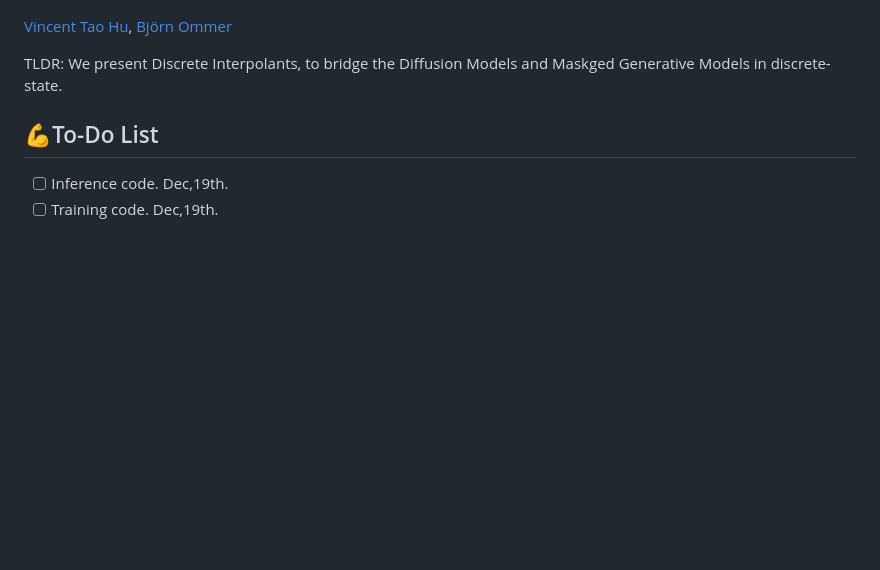
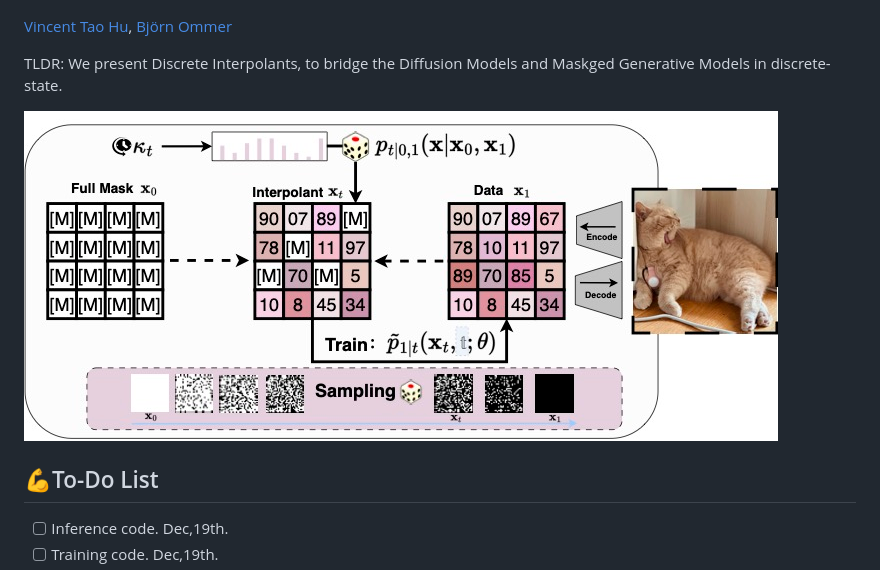
Before and after one commit to CompVis/mask, a Markdown page: README.md, the part around the change. Drawn GitHub-style; pictures changed too: doc/method.jpg (added); blank space fills up the shorter version.

```diff
--- a/README.md
+++ b/README.md
@@ -16,6 +16,7 @@ This repository represents the official implementation of the paper titled "[MAS
 
 TLDR: We present Discrete Interpolants, to bridge the Diffusion Models and Maskged Generative Models in discrete-state.
 
+![teaser](./doc/method.jpg)
 
 ## 💪To-Do List
 
```
Also changed, not shown: 1 other file.
